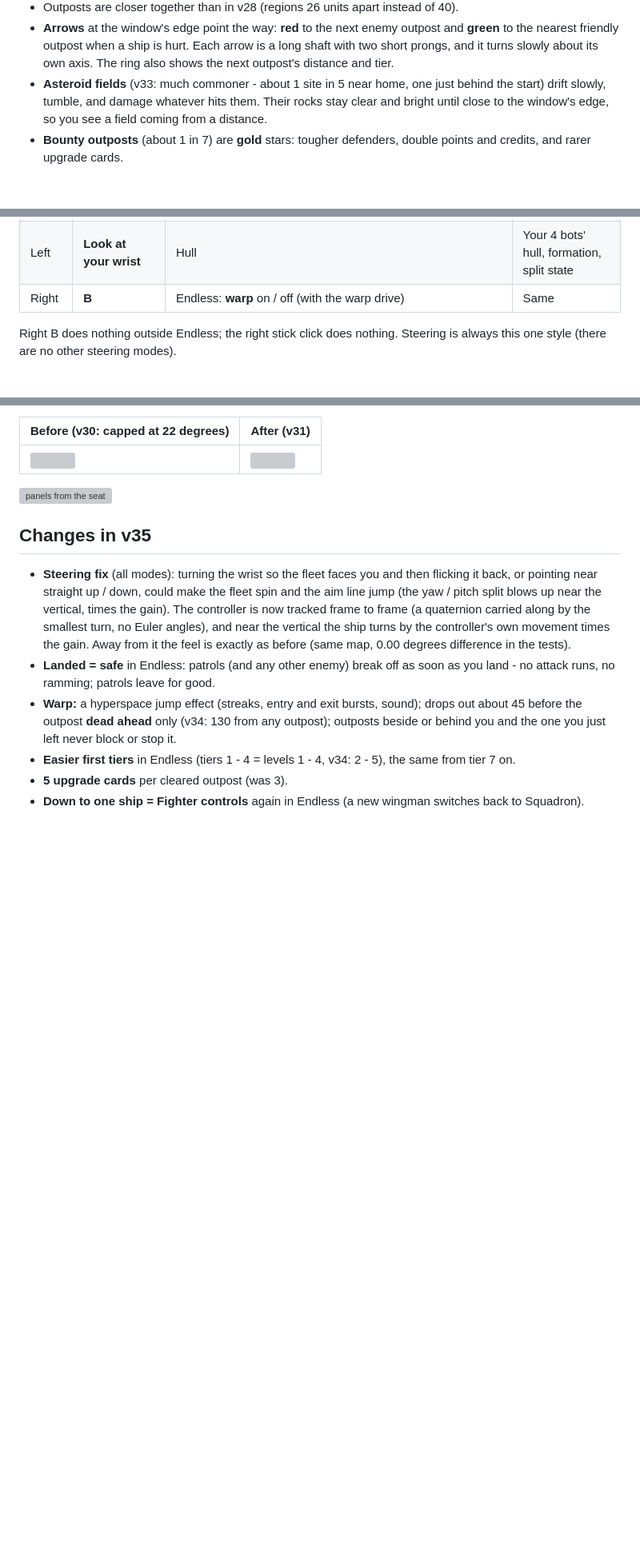
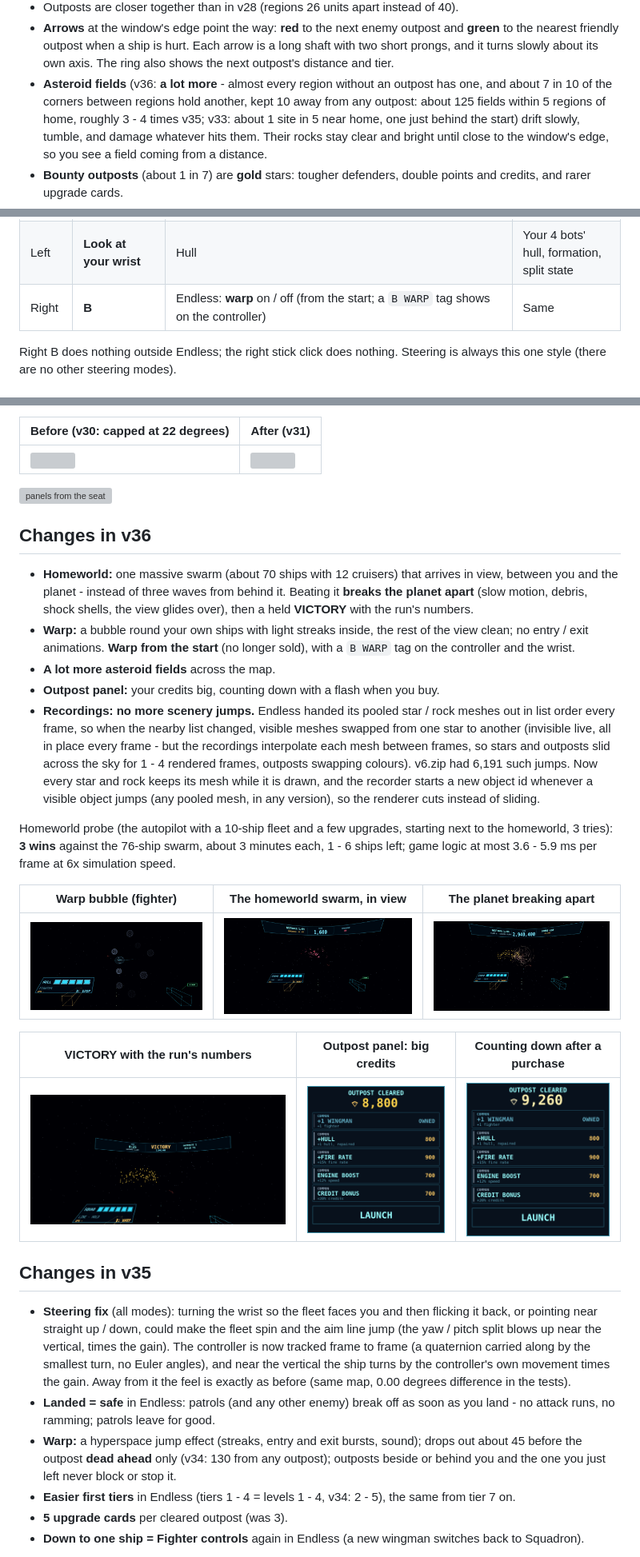
Before and after one commit to willcoding11/vr-battle-room, a Markdown page: README.md, 3 parts joined by grey strips. Shown at 80% size. Rendered like a GitHub page; pictures changed too: screenshots/v36-credits-counting.png (added), screenshots/v36-homeworld-breakup.png (added), screenshots/v36-outpost-panel.png (added); blank space fills up the shorter version; grey boxes are pictures that could not be loaded.

```diff
--- a/README.md
+++ b/README.md
@@ -132,7 +132,9 @@ never pauses in Endless (only Settings pauses it).
 - **Arrows** at the window's edge point the way: **red** to the next enemy outpost and **green** to the
   nearest friendly outpost when a ship is hurt. Each arrow is a long shaft with two short prongs, and it
   turns slowly about its own axis. The ring also shows the next outpost's distance and tier.
-- **Asteroid fields** (v33: much commoner - about 1 site in 5 near home, one just behind the start) drift
+- **Asteroid fields** (v36: **a lot more** - almost every region without an outpost has one, and about 7 in 10
+  of the corners between regions hold another, kept 10 away from any outpost: about 125 fields within 5 regions
+  of home, roughly 3 - 4 times v35; v33: about 1 site in 5 near home, one just behind the start) drift
   slowly, tumble, and damage whatever hits them. Their rocks stay clear and bright until close to the window's
   edge, so you see a field coming from a distance.
 - **Bounty outposts** (about 1 in 7) are **gold** stars: tougher defenders, double points and credits, and
@@ -393,7 +404,7 @@ formation / split state (Squadron).
 | Left | **Click the thumbstick** | Put the box back in its default spot | Same |
 | Left | **X + Y together** | Settings open / close, on a panel to the left of the room (point and pull the trigger to change; a game pauses meanwhile) | Same |
 | Left | **Look at your wrist** | Hull | Your 4 bots' hull, formation, split state |
-| Right | **B** | Endless: **warp** on / off (with the warp drive) | Same |
+| Right | **B** | Endless: **warp** on / off (from the start; a `B WARP` tag shows on the controller) | Same |
 
 Right B does nothing outside Endless; the right stick click does nothing. Steering is always this one style (there are no other steering modes).
 
@@ -497,6 +508,32 @@ move, resize or reshape the room (or re-centre with the Meta button).
 | ![](screenshots/v31-panels-before.png) | ![](screenshots/v31-panels-after.png) |
 
 ![panels from the seat](screenshots/27-panels-seated.png)
+
+## Changes in v36
+
+- **Homeworld:** one massive swarm (about 70 ships with 12 cruisers) that arrives in view, between you and the
+  planet - instead of three waves from behind it. Beating it **breaks the planet apart** (slow motion, debris,
+  shock shells, the view glides over), then a held **VICTORY** with the run's numbers.
+- **Warp:** a bubble round your own ships with light streaks inside, the rest of the view clean; no entry / exit
+  animations. **Warp from the start** (no longer sold), with a `B WARP` tag on the controller and the wrist.
+- **A lot more asteroid fields** across the map.
+- **Outpost panel:** your credits big, counting down with a flash when you buy.
+- **Recordings: no more scenery jumps.** Endless handed its pooled star / rock meshes out in list order every
+  frame, so when the nearby list changed, visible meshes swapped from one star to another (invisible live, all
+  in place every frame - but the recordings interpolate each mesh between frames, so stars and outposts slid
+  across the sky for 1 - 4 rendered frames, outposts swapping colours). v6.zip had 6,191 such jumps. Now every
+  star and rock keeps its mesh while it is drawn, and the recorder starts a new object id whenever a visible
+  object jumps (any pooled mesh, in any version), so the renderer cuts instead of sliding.
+
+Homeworld probe (the autopilot with a 10-ship fleet and a few upgrades, starting next to the homeworld, 3 tries): **3 wins** against the 76-ship swarm, about 3 minutes each, 1 - 6 ships left; game logic at most 3.6 - 5.9 ms per frame at 6x simulation speed.
+
+| Warp bubble (fighter) | The homeworld swarm, in view | The planet breaking apart |
+|---|---|---|
+| ![](screenshots/v36-warp-bubble.png) | ![](screenshots/v36-swarm.png) | ![](screenshots/v36-homeworld-breakup.png) |
+
+| VICTORY with the run's numbers | Outpost panel: big credits | Counting down after a purchase |
+|---|---|---|
+| ![](screenshots/v36-victory.png) | ![](screenshots/v36-outpost-panel.png) | ![](screenshots/v36-credits-counting.png) |
 
 ## Changes in v35
 
```
Also changed, not shown: other parts of README.md (+24 -15 lines), 7 other files.
